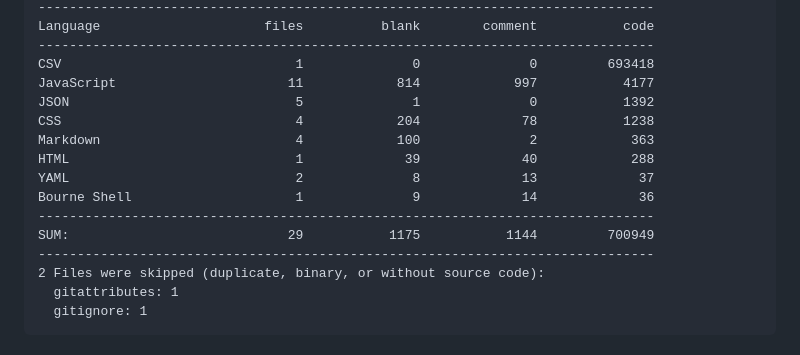
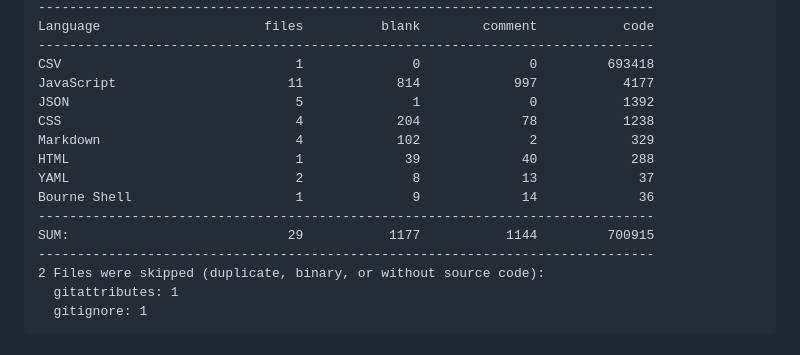
Before and after one commit to 500Foods/TradeBrowser, a Markdown page: README.md, the part around one of its changes. Rendered like a GitHub page.

Commit message:
Apply automatic changes

```diff
--- a/README.md
+++ b/README.md
@@ -23,12 +23,12 @@ CSV                              1              0              0         693418
 JavaScript                      11            814            997           4177
 JSON                             5              1              0           1392
 CSS                              4            204             78           1238
-Markdown                         4            100              2            363
+Markdown                         4            102              2            329
 HTML                             1             39             40            288
 YAML                             2              8             13             37
 Bourne Shell                     1              9             14             36
 -------------------------------------------------------------------------------
-SUM:                            29           1175           1144         700949
+SUM:                            29           1177           1144         700915
 -------------------------------------------------------------------------------
 2 Files were skipped (duplicate, binary, or without source code):
   gitattributes: 1
```
Also changed, not shown: other parts of README.md (+1 -1 lines).
